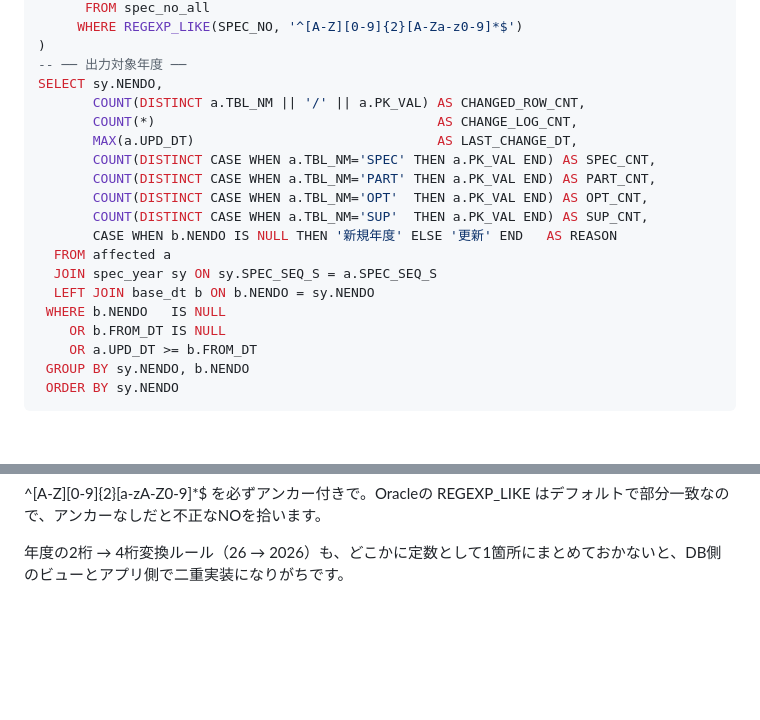
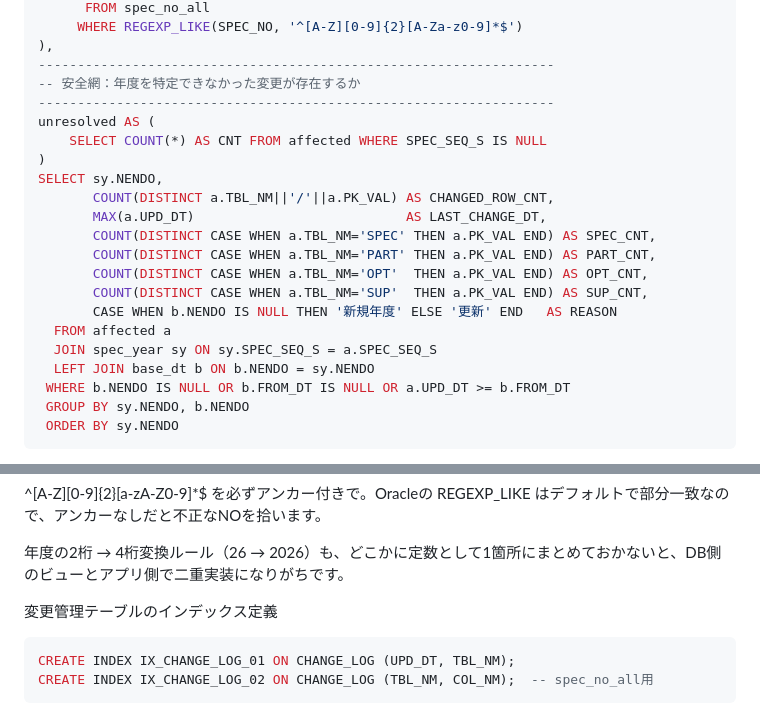
Before and after one commit to hashiTechRide/vb-app-Reference, a Markdown page: kousin.md, 2 parts joined by grey strips. GitHub-like rendering; blank space fills up the shorter version.

Commit message:
Enhance SQL queries and add index definitions
Added SQL changes for better data extraction and indexing.

````diff
--- a/kousin.md
+++ b/kousin.md
@@ -220,11 +251,15 @@ spec_year AS (
       FROM spec_no_all
      WHERE REGEXP_LIKE(SPEC_NO, '^[A-Z][0-9]{2}[A-Za-z0-9]*$')
+),
+------------------------------------------------------------------
+-- 安全網：年度を特定できなかった変更が存在するか
+------------------------------------------------------------------
+unresolved AS (
+    SELECT COUNT(*) AS CNT FROM affected WHERE SPEC_SEQ_S IS NULL
 )
--- ── 出力対象年度 ──
 SELECT sy.NENDO,
-       COUNT(DISTINCT a.TBL_NM || '/' || a.PK_VAL) AS CHANGED_ROW_CNT,
-       COUNT(*)                                    AS CHANGE_LOG_CNT,
-       MAX(a.UPD_DT)                               AS LAST_CHANGE_DT,
+       COUNT(DISTINCT a.TBL_NM||'/'||a.PK_VAL) AS CHANGED_ROW_CNT,
+       MAX(a.UPD_DT)                           AS LAST_CHANGE_DT,
        COUNT(DISTINCT CASE WHEN a.TBL_NM='SPEC' THEN a.PK_VAL END) AS SPEC_CNT,
        COUNT(DISTINCT CASE WHEN a.TBL_NM='PART' THEN a.PK_VAL END) AS PART_CNT,
        COUNT(DISTINCT CASE WHEN a.TBL_NM='OPT'  THEN a.PK_VAL END) AS OPT_CNT,
@@ -233,9 +268,7 @@ SELECT sy.NENDO,
   FROM affected a
   JOIN spec_year sy ON sy.SPEC_SEQ_S = a.SPEC_SEQ_S
   LEFT JOIN base_dt b ON b.NENDO = sy.NENDO
- WHERE b.NENDO   IS NULL
-    OR b.FROM_DT IS NULL
-    OR a.UPD_DT >= b.FROM_DT
+ WHERE b.NENDO IS NULL OR b.FROM_DT IS NULL OR a.UPD_DT >= b.FROM_DT
  GROUP BY sy.NENDO, b.NENDO
  ORDER BY sy.NENDO
 ```
@@ -290,3 +323,9 @@ SELECT sy.NENDO,
 ^[A-Z][0-9]{2}[a-zA-Z0-9]*$ を必ずアンカー付きで。Oracleの REGEXP_LIKE はデフォルトで部分一致なので、アンカーなしだと不正なNOを拾います。
 
 年度の2桁 → 4桁変換ルール（26 → 2026）も、どこかに定数として1箇所にまとめておかないと、DB側のビューとアプリ側で二重実装になりがちです。
+
+変更管理テーブルのインデックス定義
+```sql
+CREATE INDEX IX_CHANGE_LOG_01 ON CHANGE_LOG (UPD_DT, TBL_NM);
+CREATE INDEX IX_CHANGE_LOG_02 ON CHANGE_LOG (TBL_NM, COL_NM);  -- spec_no_all用
+```
````
Also changed, not shown: other parts of kousin.md (+71 -40 lines).
